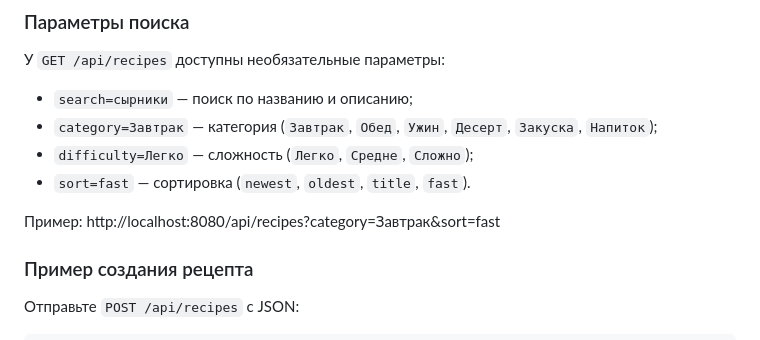
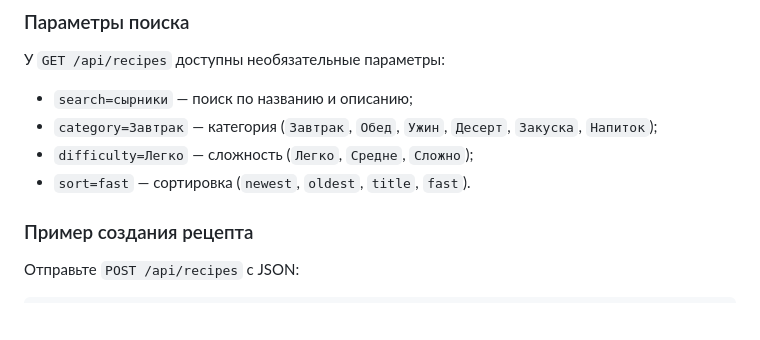
Before and after one commit to fsnisman/CookingRecepts, a Markdown page: README.md, the part around the change. Drawn GitHub-style; blank space fills up the shorter version.

Commit message:
Update project

```diff
--- a/README.md
+++ b/README.md
@@ -35,8 +35,6 @@
 - `difficulty=Легко` — сложность (`Легко`, `Средне`, `Сложно`);
 - `sort=fast` — сортировка (`newest`, `oldest`, `title`, `fast`).
 
-Пример: http://localhost:8080/api/recipes?category=Завтрак&sort=fast
-
 ### Пример создания рецепта
 
 Отправьте `POST /api/recipes` с JSON:
```
